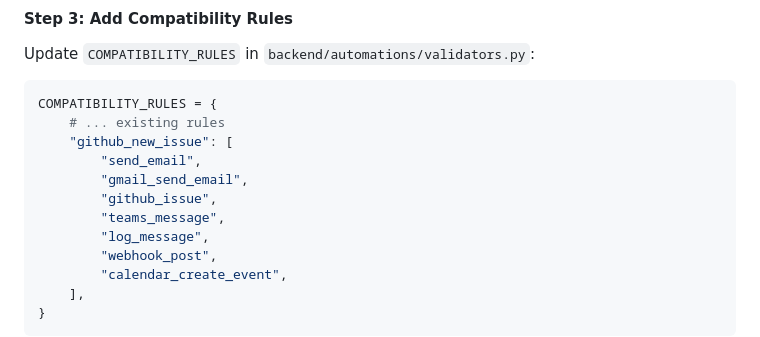
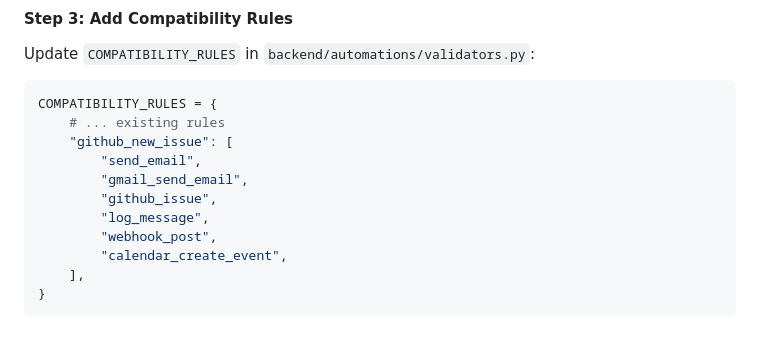
Before and after one commit to My-Epitech-Organisation/Area, a Markdown page: HOWTOCONTRIBUTE.md, the part around the change. Rendered like a GitHub page.

Commit message:
refactor(HOWTOCONTRIBUTE): remove outdated compatibility rule for Teams messaging

```diff
--- a/HOWTOCONTRIBUTE.md
+++ b/HOWTOCONTRIBUTE.md
@@ -407,7 +407,6 @@ COMPATIBILITY_RULES = {
         "send_email",
         "gmail_send_email",
         "github_issue",
-        "teams_message",
         "log_message",
         "webhook_post",
         "calendar_create_event",
```
